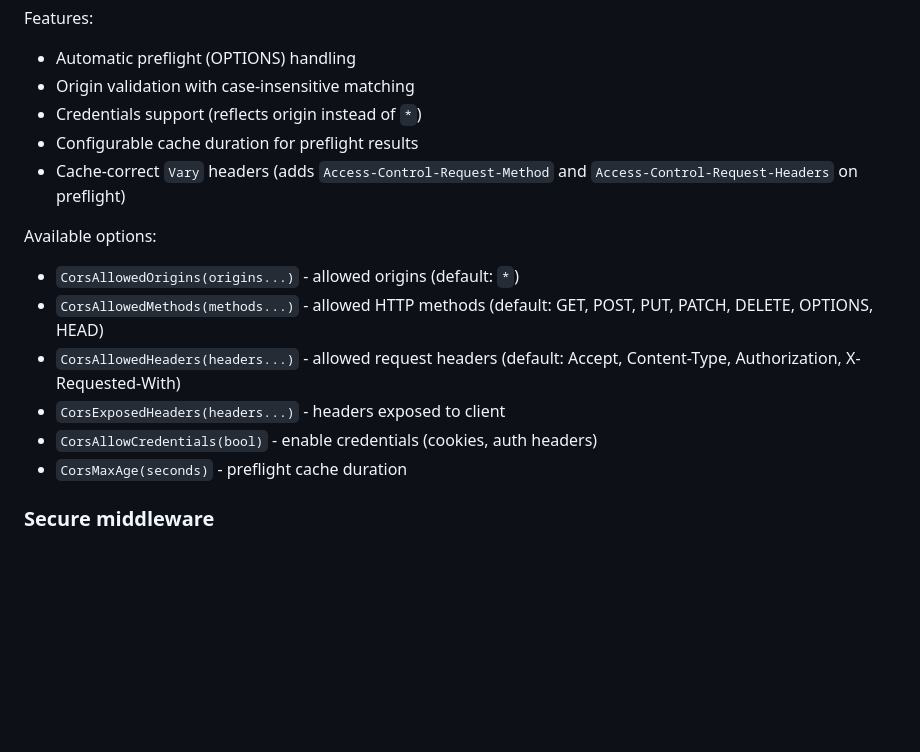
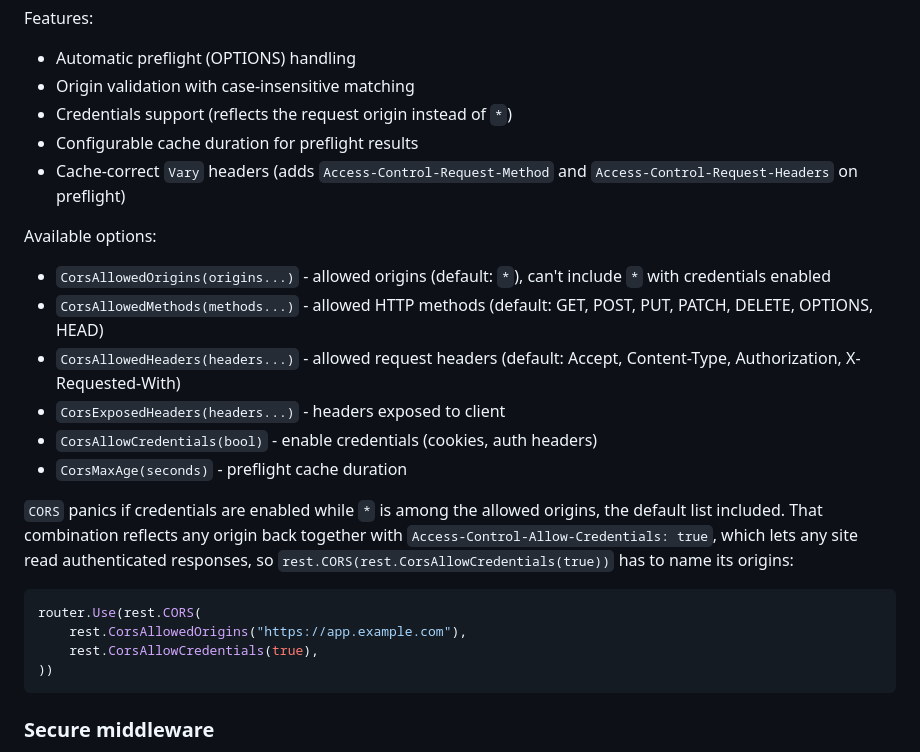
Before and after one commit to go-pkgz/rest, a Markdown page: README.md, the part around the change. Drawn GitHub-style; blank space fills up the shorter version.

Commit message:
docs: document the CORS credentials restriction

````diff
--- a/README.md
+++ b/README.md
@@ -242,17 +242,28 @@ router.Use(rest.CORS(
 Features:
 - Automatic preflight (OPTIONS) handling
 - Origin validation with case-insensitive matching
-- Credentials support (reflects origin instead of `*`)
+- Credentials support (reflects the request origin instead of `*`)
 - Configurable cache duration for preflight results
 - Cache-correct `Vary` headers (adds `Access-Control-Request-Method` and `Access-Control-Request-Headers` on preflight)
 
 Available options:
-- `CorsAllowedOrigins(origins...)` - allowed origins (default: `*`)
+- `CorsAllowedOrigins(origins...)` - allowed origins (default: `*`), can't include `*` with credentials enabled
 - `CorsAllowedMethods(methods...)` - allowed HTTP methods (default: GET, POST, PUT, PATCH, DELETE, OPTIONS, HEAD)
 - `CorsAllowedHeaders(headers...)` - allowed request headers (default: Accept, Content-Type, Authorization, X-Requested-With)
 - `CorsExposedHeaders(headers...)` - headers exposed to client
 - `CorsAllowCredentials(bool)` - enable credentials (cookies, auth headers)
 - `CorsMaxAge(seconds)` - preflight cache duration
+
+`CORS` panics if credentials are enabled while `*` is among the allowed origins, the default list included.
+That combination reflects any origin back together with `Access-Control-Allow-Credentials: true`, which lets
+any site read authenticated responses, so `rest.CORS(rest.CorsAllowCredentials(true))` has to name its origins:
+
+```go
+router.Use(rest.CORS(
+    rest.CorsAllowedOrigins("https://app.example.com"),
+    rest.CorsAllowCredentials(true),
+))
+```
 
 ### Secure middleware
 
````
